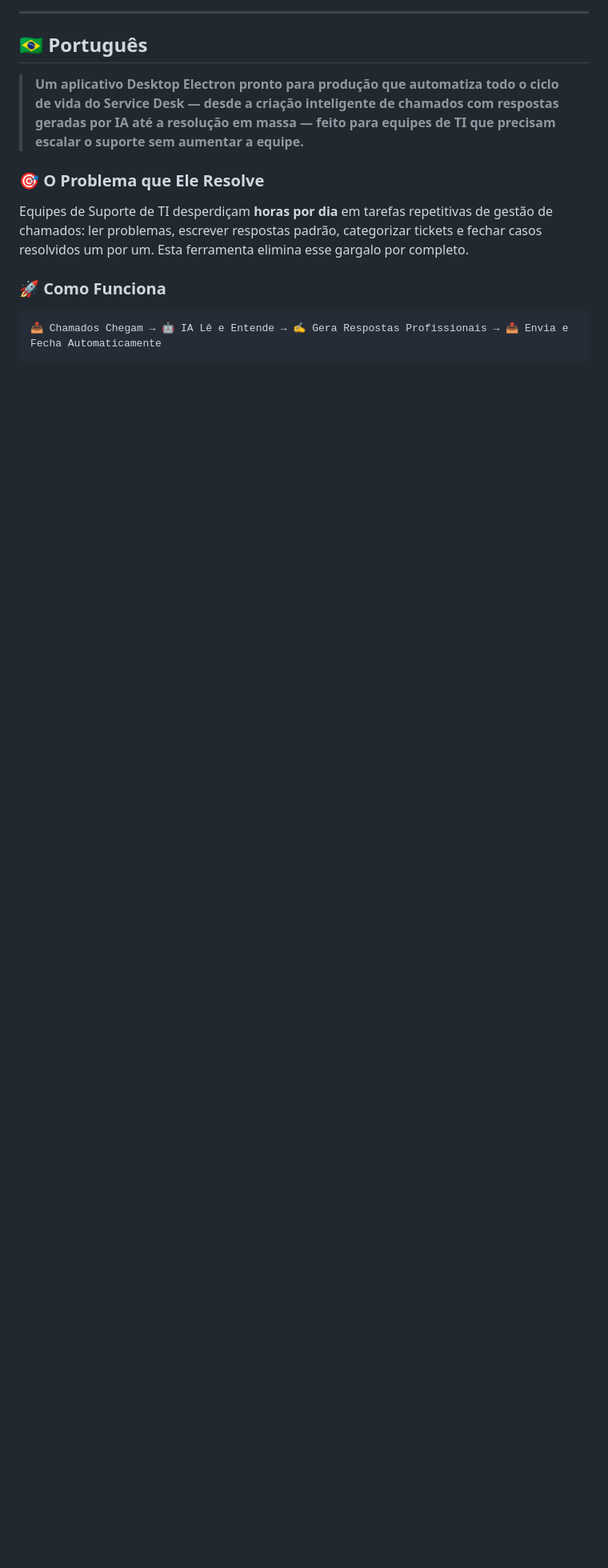
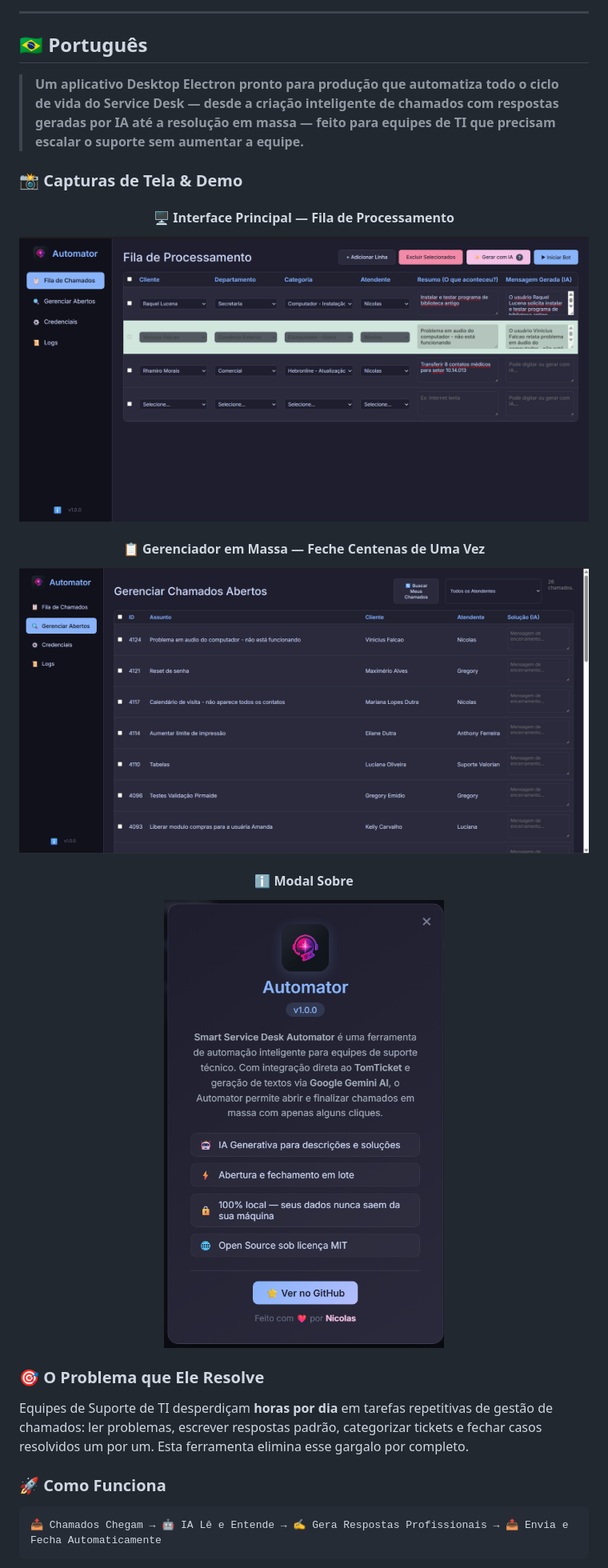
Before and after one commit to nicokaka/smart-service-desk-automator, a Markdown page: README.md, the part around the change printed below. Shown: that part at 80% size. Rendered like a GitHub page; pictures changed too: screenshots/screenshot-about.png (added), screenshots/screenshot-main.png (added), screenshots/screenshot-manager.png (added); blank space fills up the shorter version.

```diff
--- a/README.md
+++ b/README.md
@@ -154,6 +188,25 @@ The installer creates desktop shortcuts, Start Menu entries, and registers in Ad
 ## 🇧🇷 Português
 
 > **Um aplicativo Desktop Electron pronto para produção que automatiza todo o ciclo de vida do Service Desk — desde a criação inteligente de chamados com respostas geradas por IA até a resolução em massa — feito para equipes de TI que precisam escalar o suporte sem aumentar a equipe.**
+
+### 📸 Capturas de Tela & Demo
+
+<div align="center">
+
+#### 🖥️ Interface Principal — Fila de Processamento
+<img src="screenshots/screenshot-main.png" alt="Interface Principal" width="800"/>
+
+<br/>
+
+#### 📋 Gerenciador em Massa — Feche Centenas de Uma Vez
+<img src="screenshots/screenshot-manager.png" alt="Gerenciador de Chamados" width="800"/>
+
+<br/>
+
+#### ℹ️ Modal Sobre
+<img src="screenshots/screenshot-about.png" alt="Modal Sobre" width="400"/>
+
+</div>
 
 ### 🎯 O Problema que Ele Resolve
 
```
Also changed, not shown: other parts of README.md (+49 -1 lines), 5 other files.
